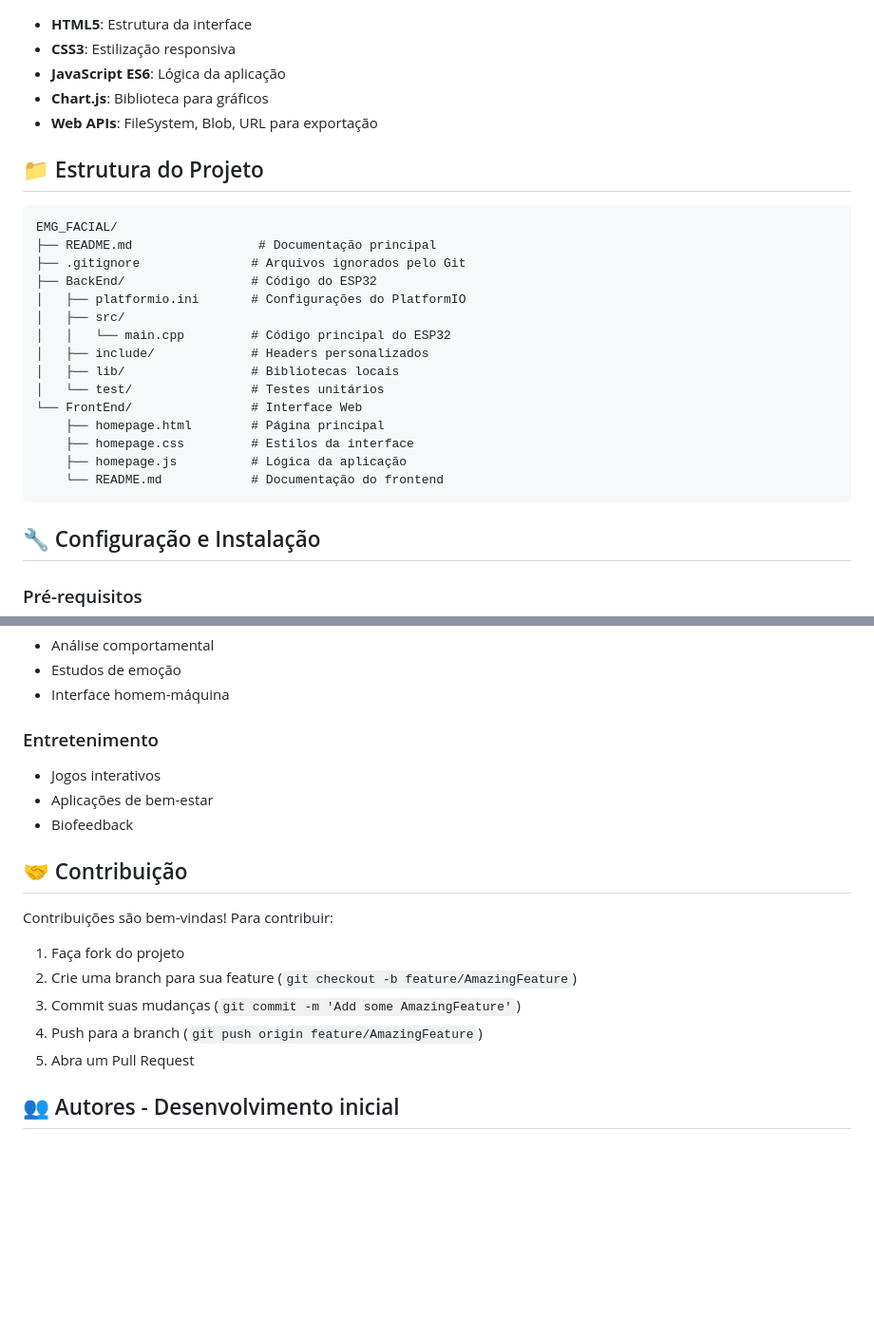
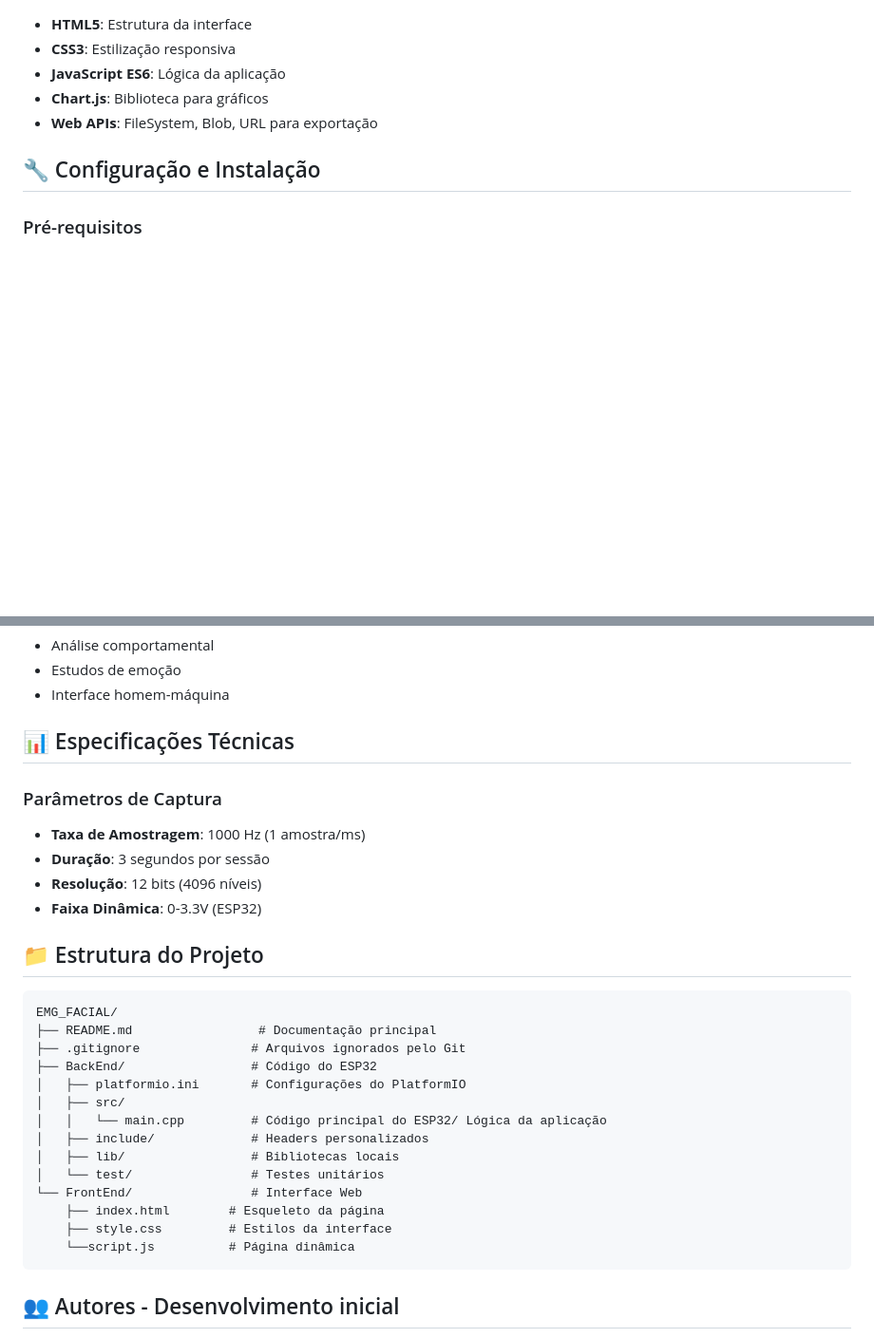
Before and after one commit to emyHorrana/EMG_FACIAL, a Markdown page: README.md, 2 parts joined by grey strips. Shown at 95% size. Drawn GitHub-style; blank space fills up the shorter version.

Commit message:
Update project structure and specifications in README
Reorganize project structure and technical specifications

````diff
--- a/README.md
+++ b/README.md
@@ -94,26 +94,6 @@ ESP32 → Eletrodos EMG → Músculo Zigomático
 - **Chart.js**: Biblioteca para gráficos
 - **Web APIs**: FileSystem, Blob, URL para exportação
 
-## 📁 Estrutura do Projeto
-
-```
-EMG_FACIAL/
-├── README.md                 # Documentação principal
-├── .gitignore               # Arquivos ignorados pelo Git
-├── BackEnd/                 # Código do ESP32
-│   ├── platformio.ini       # Configurações do PlatformIO
-│   ├── src/
-│   │   └── main.cpp         # Código principal do ESP32
-│   ├── include/             # Headers personalizados
-│   ├── lib/                 # Bibliotecas locais
-│   └── test/                # Testes unitários
-└── FrontEnd/                # Interface Web
-    ├── homepage.html        # Página principal
-    ├── homepage.css         # Estilos da interface
-    ├── homepage.js          # Lógica da aplicação
-    └── README.md            # Documentação do frontend
-```
-
 ## 🔧 Configuração e Instalação
 
 ### Pré-requisitos
@@ -170,23 +135,32 @@ code .
 - Estudos de emoção
 - Interface homem-máquina
 
-### Entretenimento
-- Jogos interativos
-- Aplicações de bem-estar
-- Biofeedback
+## 📊 Especificações Técnicas
 
-## 🤝 Contribuição
+### Parâmetros de Captura
+- **Taxa de Amostragem**: 1000 Hz (1 amostra/ms)
+- **Duração**: 3 segundos por sessão
+- **Resolução**: 12 bits (4096 níveis)
+- **Faixa Dinâmica**: 0-3.3V (ESP32)
 
-Contribuições são bem-vindas! Para contribuir:
+## 📁 Estrutura do Projeto
 
-1. Faça fork do projeto
-2. Crie uma branch para sua feature (`git checkout -b feature/AmazingFeature`)
-3. Commit suas mudanças (`git commit -m 'Add some AmazingFeature'`)
-4. Push para a branch (`git push origin feature/AmazingFeature`)
-5. Abra um Pull Request
-
-
-
+```
+EMG_FACIAL/
+├── README.md                 # Documentação principal
+├── .gitignore               # Arquivos ignorados pelo Git
+├── BackEnd/                 # Código do ESP32
+│   ├── platformio.ini       # Configurações do PlatformIO
+│   ├── src/
+│   │   └── main.cpp         # Código principal do ESP32/ Lógica da aplicação
+│   ├── include/             # Headers personalizados
+│   ├── lib/                 # Bibliotecas locais
+│   └── test/                # Testes unitários
+└── FrontEnd/                # Interface Web
+    ├── index.html        # Esqueleto da página
+    ├── style.css         # Estilos da interface
+    └──script.js          # Página dinâmica
+```
 ## 👥 Autores - Desenvolvimento inicial
 
 - **Antonio Augusto** - *Front-end* - [@AntonioAugusto](https://github.com/AntonioAugustoo)
````
Also changed, not shown: other parts of README.md (+0 -15 lines).
